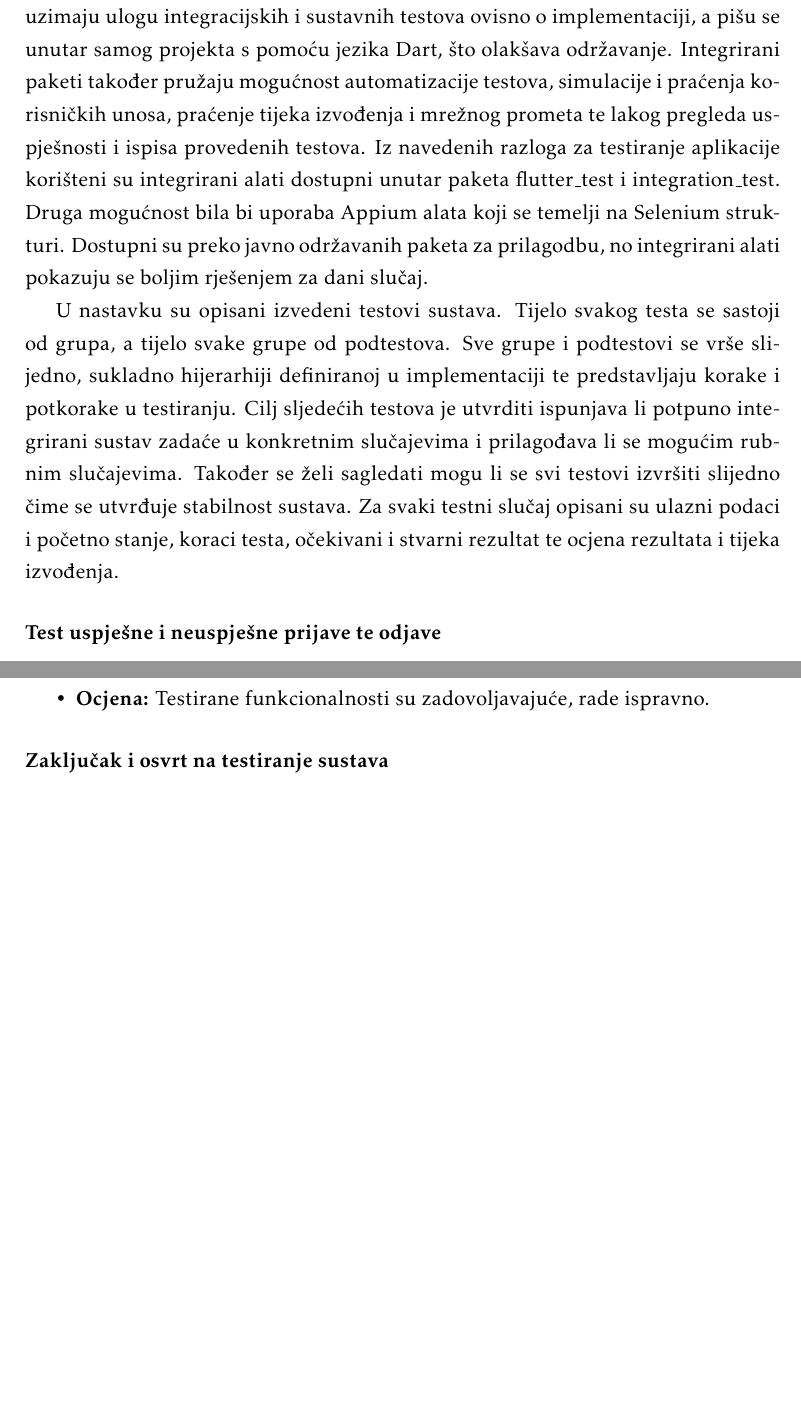
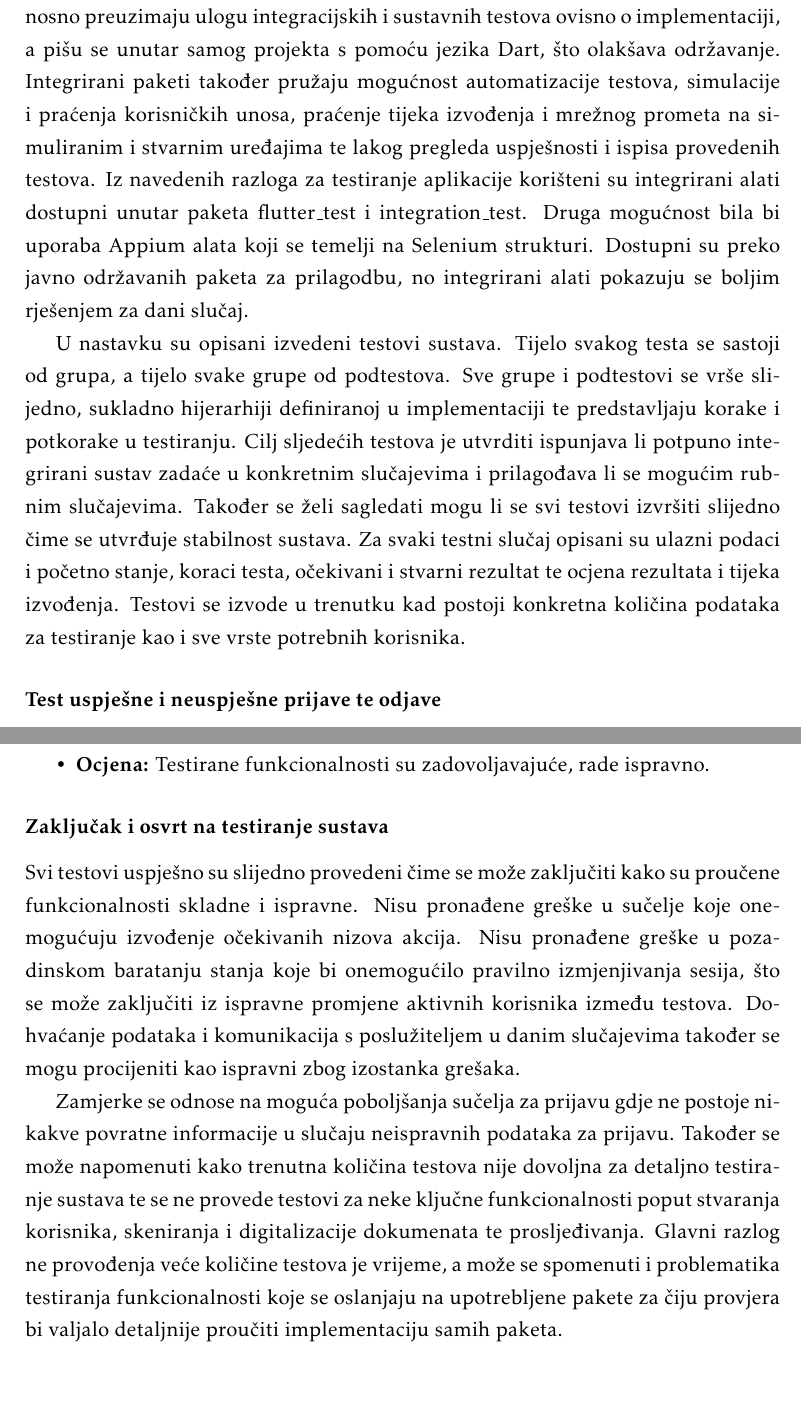
Before and after one commit to Jura-Hostic-i-Film/Jura-Hostic-i-Film-app, a LaTeX document (Dokumentacija/PROGI_ProjektnaDokumentacija.tex, which reads Dokumentacija/Implementacija.tex): two parts of pages 50 and 54 of 64, joined at a grey line, cut so that both start at the same text. Compiled offline with pdfLaTeX.

Commit message:
- zakljucak ispitivanja sustava

```diff
--- a/Dokumentacija/Implementacija.tex
+++ b/Dokumentacija/Implementacija.tex
@@ -184,9 +184,9 @@
 
 			\subsection{Ispitivanje sustava}
 
-			 {Razvojni okvir Flutter pruža niz službenih, integriranih alata za izvršavanje više vrsta testova. Ovisno o razini ili dijelu sustava koji se testira dostupni testovi unutar Flutter paketa su Unit, Widget i Integration testovi. Unutar Flutter okvira Integration testovi služe za testiranje čitavog ili pojedinih dijelova sustav, odnosno preuzimaju ulogu integracijskih i sustavnih testova ovisno o implementaciji, a pišu se unutar samog projekta s pomoću jezika Dart, što olakšava održavanje. Integrirani paketi također pružaju mogućnost automatizacije testova, simulacije i praćenja korisničkih unosa, praćenje tijeka izvođenja i mrežnog prometa te lakog pregleda uspješnosti i ispisa provedenih testova. Iz navedenih razloga za testiranje aplikacije korišteni su integrirani alati dostupni unutar paketa flutter\_test i integration\_test. Druga mogućnost bila bi uporaba Appium alata koji se temelji na Selenium strukturi. Dostupni su preko javno održavanih paketa za prilagodbu, no integrirani alati pokazuju se boljim rješenjem za dani slučaj.}
+			 {Razvojni okvir Flutter pruža niz službenih, integriranih alata za izvršavanje više vrsta testova. Ovisno o razini ili dijelu sustava koji se testira dostupni testovi unutar Flutter paketa su Unit, Widget i Integration testovi. Unutar Flutter okvira Integration testovi služe za testiranje čitavog ili pojedinih dijelova sustav, odnosno preuzimaju ulogu integracijskih i sustavnih testova ovisno o implementaciji, a pišu se unutar samog projekta s pomoću jezika Dart, što olakšava održavanje. Integrirani paketi također pružaju mogućnost automatizacije testova, simulacije i praćenja korisničkih unosa, praćenje tijeka izvođenja i mrežnog prometa na simuliranim i stvarnim uređajima te lakog pregleda uspješnosti i ispisa provedenih testova. Iz navedenih razloga za testiranje aplikacije korišteni su integrirani alati dostupni unutar paketa flutter\_test i integration\_test. Druga mogućnost bila bi uporaba Appium alata koji se temelji na Selenium strukturi. Dostupni su preko javno održavanih paketa za prilagodbu, no integrirani alati pokazuju se boljim rješenjem za dani slučaj.}
 
-			 {U nastavku su opisani izvedeni testovi sustava. Tijelo svakog testa se sastoji od grupa, a tijelo svake grupe od podtestova. Sve grupe i podtestovi se vrše slijedno, sukladno hijerarhiji definiranoj u implementaciji te predstavljaju korake i potkorake u testiranju. Cilj sljedećih testova je utvrditi ispunjava li potpuno integrirani sustav zadaće u konkretnim slučajevima i prilagođava li se mogućim rubnim slučajevima. Također se želi sagledati mogu li se svi testovi izvršiti slijedno čime se utvrđuje stabilnost sustava. Za svaki testni slučaj opisani su ulazni podaci i početno stanje, koraci testa, očekivani i stvarni rezultat te ocjena rezultata i tijeka izvođenja.}
+			 {U nastavku su opisani izvedeni testovi sustava. Tijelo svakog testa se sastoji od grupa, a tijelo svake grupe od podtestova. Sve grupe i podtestovi se vrše slijedno, sukladno hijerarhiji definiranoj u implementaciji te predstavljaju korake i potkorake u testiranju. Cilj sljedećih testova je utvrditi ispunjava li potpuno integrirani sustav zadaće u konkretnim slučajevima i prilagođava li se mogućim rubnim slučajevima. Također se želi sagledati mogu li se svi testovi izvršiti slijedno čime se utvrđuje stabilnost sustava. Za svaki testni slučaj opisani su ulazni podaci i početno stanje, koraci testa, očekivani i stvarni rezultat te ocjena rezultata i tijeka izvođenja. Testovi se izvode u trenutku kad postoji konkretna količina podataka za testiranje kao i sve vrste potrebnih korisnika.}
 
 			 \subsubsection{Test uspješne i neuspješne prijave te odjave}
 
@@ -302,6 +302,10 @@
 
 			\subsubsection{Zaključak i osvrt na testiranje sustava}
 
+			{Svi testovi uspješno su slijedno provedeni čime se može zaključiti kako su proučene funkcionalnosti skladne i ispravne. Nisu pronađene greške u sučelje koje onemogućuju izvođenje očekivanih nizova akcija. Nisu pronađene greške u pozadinskom baratanju stanja koje bi onemogućilo pravilno izmjenjivanja sesija, što se može zaključiti iz ispravne promjene aktivnih korisnika između testova. Dohvaćanje podataka i komunikacija s poslužiteljem u danim slučajevima također se mogu procijeniti kao ispravni zbog izostanka grešaka.}
+
+			{Zamjerke se odnose na moguća poboljšanja sučelja za prijavu gdje ne postoje nikakve povratne informacije u slučaju neispravnih podataka za prijavu. Također se može napomenuti kako trenutna količina testova nije dovoljna za detaljno testiranje sustava te se ne provede testovi za neke ključne funkcionalnosti poput stvaranja korisnika, skeniranja i digitalizacije dokumenata te prosljeđivanja. Glavni razlog ne provođenja veće količine testova je vrijeme, a može se spomenuti i problematika testiranja funkcionalnosti koje se oslanjaju na upotrebljene pakete za čiju provjera bi valjalo detaljnije proučiti implementaciju samih paketa.}
+
 			\eject
 
 
```
